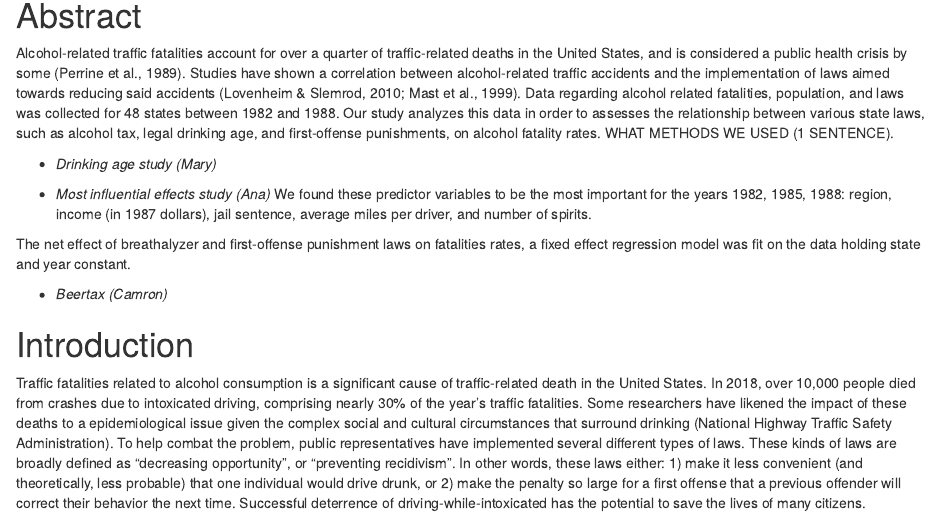
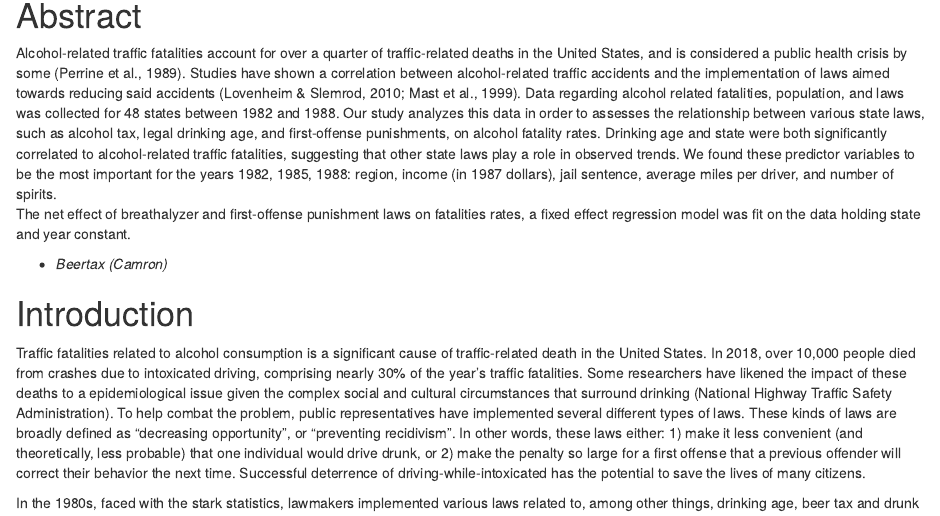
Before and after one commit to cmdecesaris/207-Project-2, an R Markdown document (Final_Document_for_Compilation.Rmd): the page in a window 1100 px wide, from 250 px down. Rendered offline with R 4.5, knitr and Pandoc, with nearby package versions.

Commit message:
Abstract Edit
for some reason, the abstract did not look right.

```diff
--- a/Final_Document_for_Compilation.Rmd
+++ b/Final_Document_for_Compilation.Rmd
@@ -34,17 +34,14 @@ data(Fatalities)
 
 Alcohol-related traffic fatalities account for over a quarter of traffic-related deaths in the United States, and is considered a public health crisis by some
 (Perrine et al., 1989). Studies have shown a correlation between alcohol-related traffic accidents and the implementation of laws aimed towards reducing said accidents
-(Lovenheim & Slemrod, 2010; Mast et al., 1999). Data regarding alcohol related fatalities, population, and laws was collected for 48 states between 1982 and 1988. Our study analyzes this data in order to assesses the relationship between various state laws, such as alcohol tax, legal drinking age, and first-offense punishments, on alcohol fatality rates.  WHAT METHODS WE USED (1 SENTENCE).
-
-  - *Drinking age study (Mary) *
-
-  - *Most influential effects study (Ana) *
-We found these predictor variables to be the most important for the years 1982, 1985, 1988:
+(Lovenheim & Slemrod, 2010; Mast et al., 1999). Data regarding alcohol related fatalities, population, and laws was collected for 48 states between 1982 and 1988. Our study analyzes this data in order to assesses the relationship between various state laws, such as alcohol tax, legal drinking age, and first-offense punishments, on alcohol fatality rates. Drinking age and state were both significantly correlated to alcohol-related traffic fatalities, suggesting that other state laws play a role in observed trends. We found these predictor variables to be the most important for the years 1982, 1985, 1988:
 region, income (in 1987 dollars), jail sentence, average miles per driver, and number of spirits.
-
 The net effect of breathalyzer and first-offense punishment laws on fatalities rates, a fixed effect regression model was fit on the data holding state and year constant.
 
   - *Beertax (Camron)*
+
+
+
 
 
 # Introduction
```
